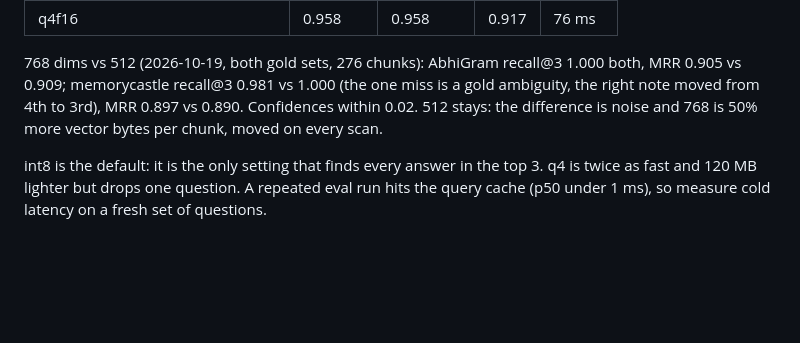
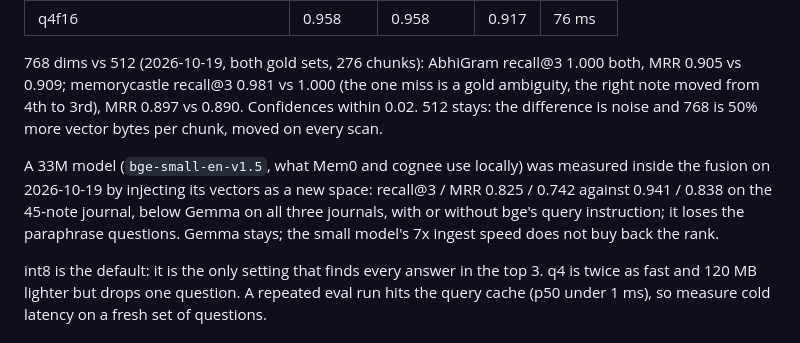
Before and after one commit to abhksinha/MemoryCastle, a Markdown page: CLAUDE.md, the part around the change. Rendered like a GitHub page; blank space fills up the shorter version.

```diff
--- a/CLAUDE.md
+++ b/CLAUDE.md
@@ -108,6 +108,8 @@ Environment: `MEMORYCASTLE_HOME` (data dir, default `~/.local/share/memorycastle
 
 768 dims vs 512 (2026-10-19, both gold sets, 276 chunks): AbhiGram recall@3 1.000 both, MRR 0.905 vs 0.909; memorycastle recall@3 0.981 vs 1.000 (the one miss is a gold ambiguity, the right note moved from 4th to 3rd), MRR 0.897 vs 0.890. Confidences within 0.02. 512 stays: the difference is noise and 768 is 50% more vector bytes per chunk, moved on every scan.
 
+A 33M model (`bge-small-en-v1.5`, what Mem0 and cognee use locally) was measured inside the fusion on 2026-10-19 by injecting its vectors as a new space: recall@3 / MRR 0.825 / 0.742 against 0.941 / 0.838 on the 45-note journal, below Gemma on all three journals, with or without bge's query instruction; it loses the paraphrase questions. Gemma stays; the small model's 7x ingest speed does not buy back the rank.
+
 int8 is the default: it is the only setting that finds every answer in the top 3. q4 is twice as fast and 120 MB lighter but drops one question. A repeated eval run hits the query cache (p50 under 1 ms), so measure cold latency on a fresh set of questions.
 
 ## Resource budgets (`src/limits.rs`)
```
Also changed, not shown: docs/BENCHMARKS.md (+14 -3 lines).
